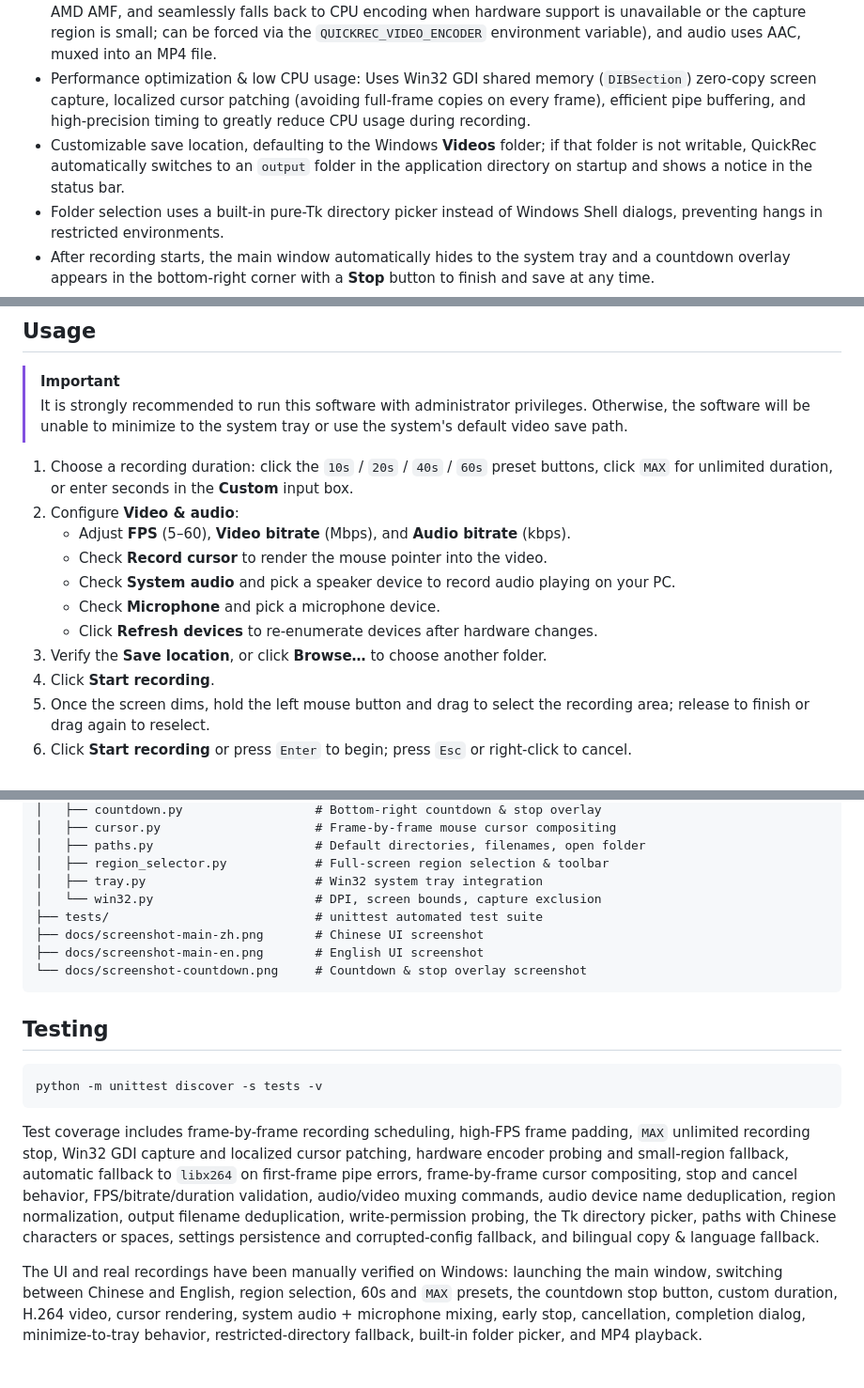
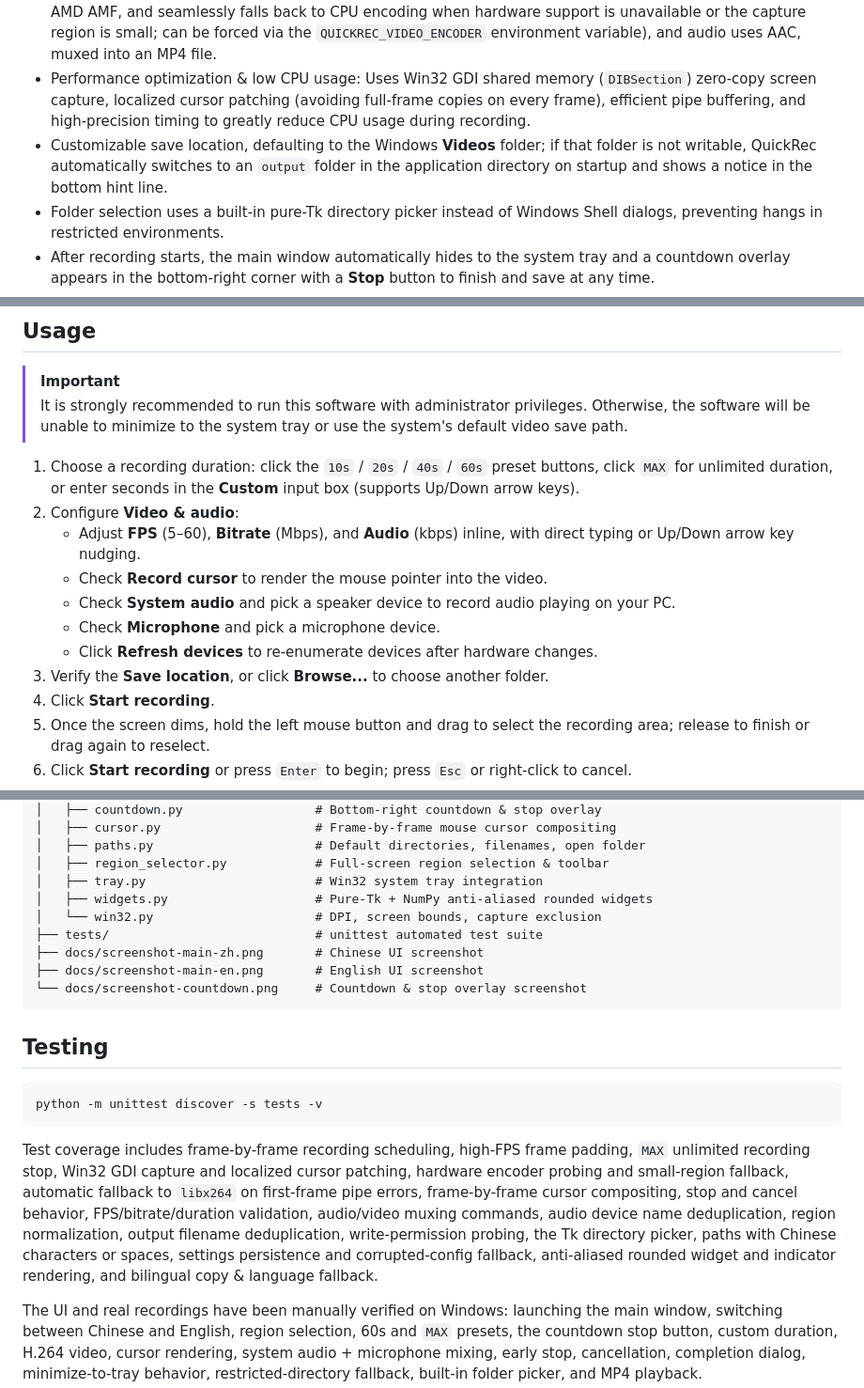
Before and after one commit to qiangnubing/QuickRec, a Markdown page: README_EN.md, 3 parts joined by grey strips. Shown at 94% size. GitHub-like rendering; blank space fills up the shorter version.

````diff
--- a/README_EN.md
+++ b/README_EN.md
@@ -17,7 +18,7 @@ A Windows desktop screen region recording tool. Drag to select any region of you
 - Audio: Record **System audio** (speaker loopback) and **Microphone** individually or simultaneously, select specific devices, and set the AAC audio bitrate.
 - Video uses H.264 encoding (automatically detects GPU hardware acceleration for NVIDIA NVENC / Intel QSV / AMD AMF, and seamlessly falls back to CPU encoding when hardware support is unavailable or the capture region is small; can be forced via the `QUICKREC_VIDEO_ENCODER` environment variable), and audio uses AAC, muxed into an MP4 file.
 - Performance optimization & low CPU usage: Uses Win32 GDI shared memory (`DIBSection`) zero-copy screen capture, localized cursor patching (avoiding full-frame copies on every frame), efficient pipe buffering, and high-precision timing to greatly reduce CPU usage during recording.
-- Customizable save location, defaulting to the Windows **Videos** folder; if that folder is not writable, QuickRec automatically switches to an `output` folder in the application directory on startup and shows a notice in the status bar.
+- Customizable save location, defaulting to the Windows **Videos** folder; if that folder is not writable, QuickRec automatically switches to an `output` folder in the application directory on startup and shows a notice in the bottom hint line.
 - Folder selection uses a built-in pure-Tk directory picker instead of Windows Shell dialogs, preventing hangs in restricted environments.
 - After recording starts, the main window automatically hides to the system tray and a countdown overlay appears in the bottom-right corner with a **Stop** button to finish and save at any time.
 - Clicking the minimize button in the top-right corner also hides the window to the system tray; you can restore the main window from the tray menu.
@@ -133,14 +134,14 @@ Packaging notes:
 > [!IMPORTANT]
 > It is strongly recommended to run this software with administrator privileges. Otherwise, the software will be unable to minimize to the system tray or use the system's default video save path.
 
-1. Choose a recording duration: click the `10s` / `20s` / `40s` / `60s` preset buttons, click `MAX` for unlimited duration, or enter seconds in the **Custom** input box.
+1. Choose a recording duration: click the `10s` / `20s` / `40s` / `60s` preset buttons, click `MAX` for unlimited duration, or enter seconds in the **Custom** input box (supports Up/Down arrow keys).
 2. Configure **Video & audio**:
-   - Adjust **FPS** (5–60), **Video bitrate** (Mbps), and **Audio bitrate** (kbps).
+   - Adjust **FPS** (5–60), **Bitrate** (Mbps), and **Audio** (kbps) inline, with direct typing or Up/Down arrow key nudging.
    - Check **Record cursor** to render the mouse pointer into the video.
    - Check **System audio** and pick a speaker device to record audio playing on your PC.
    - Check **Microphone** and pick a microphone device.
    - Click **Refresh devices** to re-enumerate devices after hardware changes.
-3. Verify the **Save location**, or click **Browse…** to choose another folder.
+3. Verify the **Save location**, or click **Browse...** to choose another folder.
 4. Click **Start recording**.
 5. Once the screen dims, hold the left mouse button and drag to select the recording area; release to finish or drag again to reselect.
 6. Click **Start recording** or press `Enter` to begin; press `Esc` or right-click to cancel.
@@ -206,6 +207,7 @@ Minimizing the window:
 │   ├── paths.py                      # Default directories, filenames, open folder
 │   ├── region_selector.py            # Full-screen region selection & toolbar
 │   ├── tray.py                       # Win32 system tray integration
+│   ├── widgets.py                    # Pure-Tk + NumPy anti-aliased rounded widgets
 │   └── win32.py                      # DPI, screen bounds, capture exclusion
 ├── tests/                            # unittest automated test suite
 ├── docs/screenshot-main-zh.png       # Chinese UI screenshot
@@ -219,6 +221,6 @@ Minimizing the window:
 python -m unittest discover -s tests -v
 ```
 
-Test coverage includes frame-by-frame recording scheduling, high-FPS frame padding, `MAX` unlimited recording stop, Win32 GDI capture and localized cursor patching, hardware encoder probing and small-region fallback, automatic fallback to `libx264` on first-frame pipe errors, frame-by-frame cursor compositing, stop and cancel behavior, FPS/bitrate/duration validation, audio/video muxing commands, audio device name deduplication, region normalization, output filename deduplication, write-permission probing, the Tk directory picker, paths with Chinese characters or spaces, settings persistence and corrupted-config fallback, and bilingual copy & language fallback.
+Test coverage includes frame-by-frame recording scheduling, high-FPS frame padding, `MAX` unlimited recording stop, Win32 GDI capture and localized cursor patching, hardware encoder probing and small-region fallback, automatic fallback to `libx264` on first-frame pipe errors, frame-by-frame cursor compositing, stop and cancel behavior, FPS/bitrate/duration validation, audio/video muxing commands, audio device name deduplication, region normalization, output filename deduplication, write-permission probing, the Tk directory picker, paths with Chinese characters or spaces, settings persistence and corrupted-config fallback, anti-aliased rounded widget and indicator rendering, and bilingual copy & language fallback.
 
 The UI and real recordings have been manually verified on Windows: launching the main window, switching between Chinese and English, region selection, 60s and `MAX` presets, the countdown stop button, custom duration, H.264 video, cursor rendering, system audio + microphone mixing, early stop, cancellation, completion dialog, minimize-to-tray behavior, restricted-directory fallback, built-in folder picker, and MP4 playback.
````
Also changed, not shown: other parts of README_EN.md (+1 -0 lines), README.md (+7 -5 lines), docs/screenshot-countdown.png, docs/screenshot-main-en.png, docs/screenshot-main-zh.png, 8 other files.
